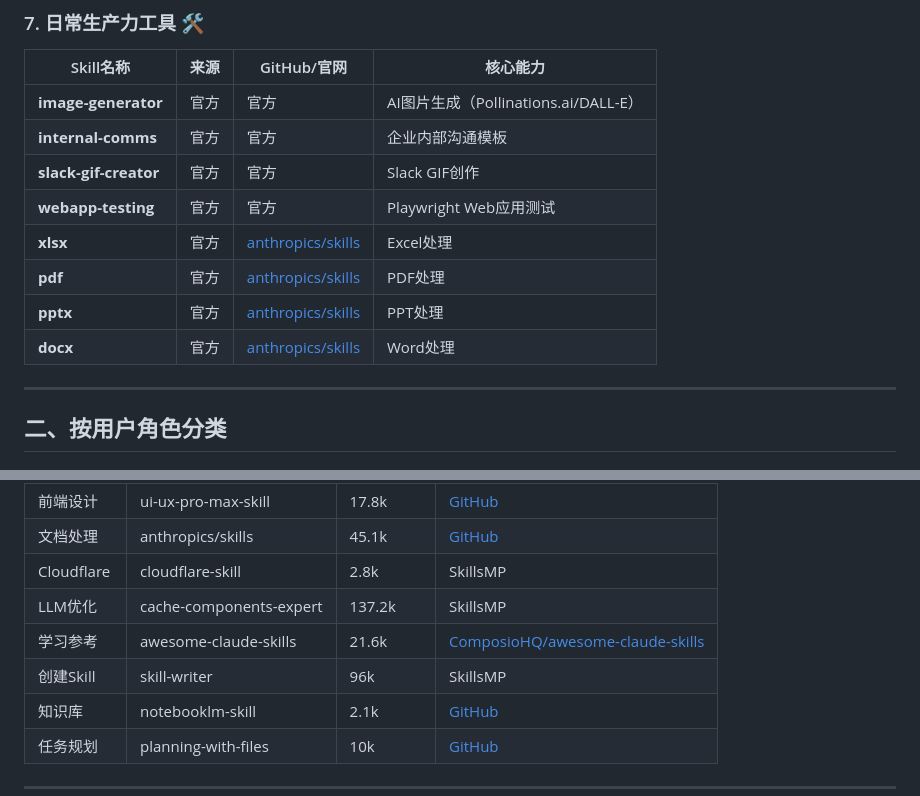
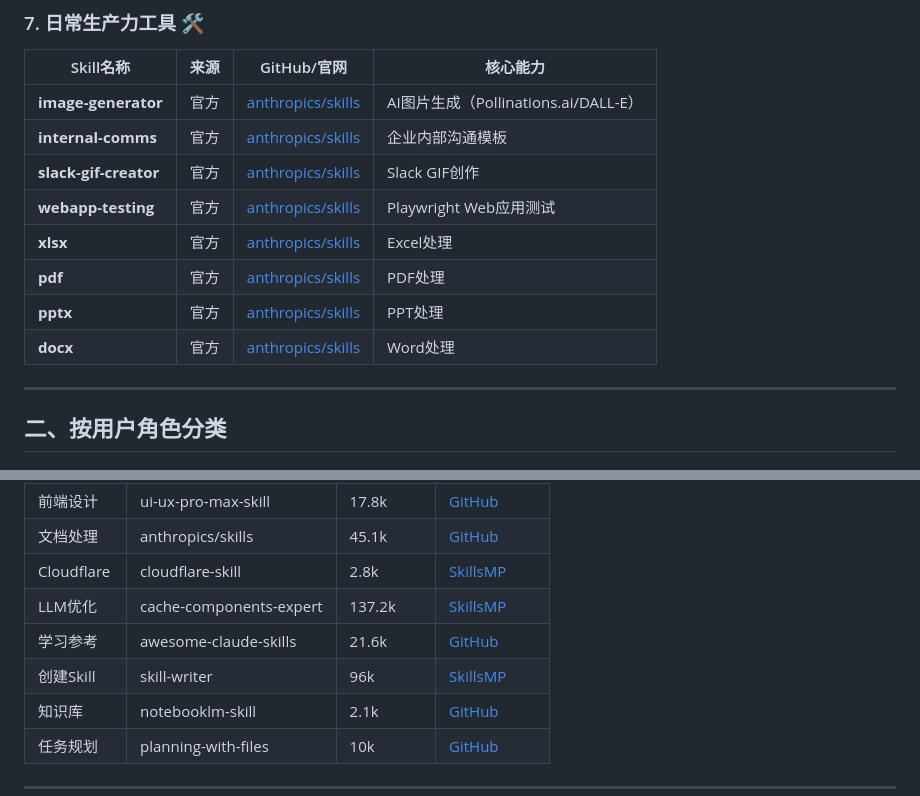
Before and after one commit to maxzyma/articlewrite, a Markdown page: skills/skills-comprehensive-classification-2026.md, 2 parts joined by grey strips. GitHub-like rendering.

```diff
--- a/skills/skills-comprehensive-classification-2026.md
+++ b/skills/skills-comprehensive-classification-2026.md
@@ -74,14 +74,14 @@
 
 | Skill名称 | 来源 | GitHub/官网 | 核心能力 |
 |-----------|------|-------------|----------|
-| **image-generator** | 官方 | 官方 | AI图片生成（Pollinations.ai/DALL-E） |
-| **internal-comms** | 官方 | 官方 | 企业内部沟通模板 |
-| **slack-gif-creator** | 官方 | 官方 | Slack GIF创作 |
-| **webapp-testing** | 官方 | 官方 | Playwright Web应用测试 |
-| **xlsx** | 官方 | [anthropics/skills](https://github.com/anthropics/skills) | Excel处理 |
-| **pdf** | 官方 | [anthropics/skills](https://github.com/anthropics/skills) | PDF处理 |
-| **pptx** | 官方 | [anthropics/skills](https://github.com/anthropics/skills) | PPT处理 |
-| **docx** | 官方 | [anthropics/skills](https://github.com/anthropics/skills) | Word处理 |
+| **image-generator** | 官方 | [anthropics/skills](https://github.com/anthropics/skills/tree/main/skills/image-generator) | AI图片生成（Pollinations.ai/DALL-E） |
+| **internal-comms** | 官方 | [anthropics/skills](https://github.com/anthropics/skills/tree/main/skills/internal-comms) | 企业内部沟通模板 |
+| **slack-gif-creator** | 官方 | [anthropics/skills](https://github.com/anthropics/skills/tree/main/skills/slack-gif-creator) | Slack GIF创作 |
+| **webapp-testing** | 官方 | [anthropics/skills](https://github.com/anthropics/skills/tree/main/skills/webapp-testing) | Playwright Web应用测试 |
+| **xlsx** | 官方 | [anthropics/skills](https://github.com/anthropics/skills/tree/main/skills/xlsx) | Excel处理 |
+| **pdf** | 官方 | [anthropics/skills](https://github.com/anthropics/skills/tree/main/skills/pdf) | PDF处理 |
+| **pptx** | 官方 | [anthropics/skills](https://github.com/anthropics/skills/tree/main/skills/pptx) | PPT处理 |
+| **docx** | 官方 | [anthropics/skills](https://github.com/anthropics/skills/tree/main/skills/docx) | Word处理 |
 
 ---
 
@@ -192,9 +192,9 @@ skill-writer                 # 理解技能规范
 | 前端设计 | ui-ux-pro-max-skill | 17.8k | [GitHub](https://github.com/nextlevelbuilder/ui-ux-pro-max-skill) |
 | 文档处理 | anthropics/skills | 45.1k | [GitHub](https://github.com/anthropics/skills) |
-| Cloudflare | cloudflare-skill | 2.8k | SkillsMP |
-| LLM优化 | cache-components-expert | 137.2k | SkillsMP |
-| 学习参考 | awesome-claude-skills | 21.6k | [ComposioHQ/awesome-claude-skills](https://github.com/ComposioHQ/awesome-claude-skills) |
-| 创建Skill | skill-writer | 96k | SkillsMP |
+| Cloudflare | cloudflare-skill | 2.8k | [SkillsMP](https://skillsmp.com) |
+| LLM优化 | cache-components-expert | 137.2k | [SkillsMP](https://skillsmp.com) |
+| 学习参考 | awesome-claude-skills | 21.6k | [GitHub](https://github.com/ComposioHQ/awesome-claude-skills) |
+| 创建Skill | skill-writer | 96k | [SkillsMP](https://skillsmp.com) |
 | 知识库 | notebooklm-skill | 2.1k | [GitHub](https://github.com/PleasePrompto/notebooklm-skill) |
 | 任务规划 | planning-with-files | 10k | [GitHub](https://github.com/OthmanAdi/planning-with-files) |
 
```
Also changed, not shown: other parts of skills/skills-comprehensive-classification-2026.md (+25 -25 lines).
